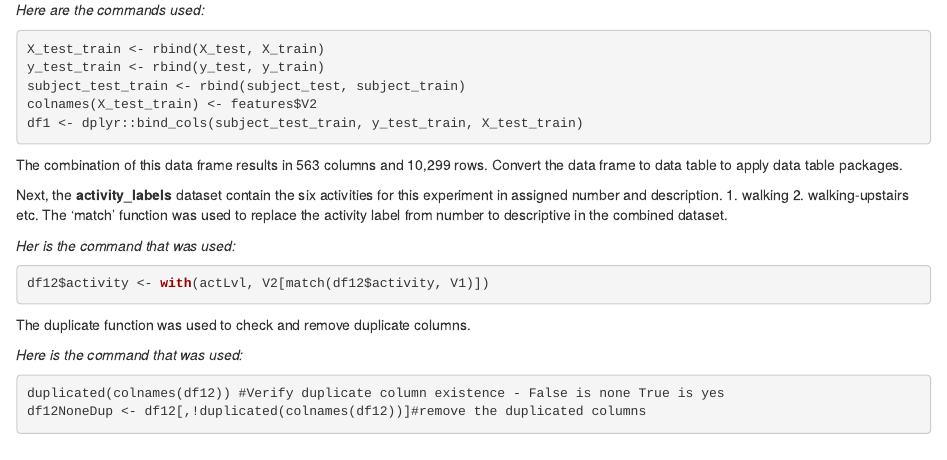
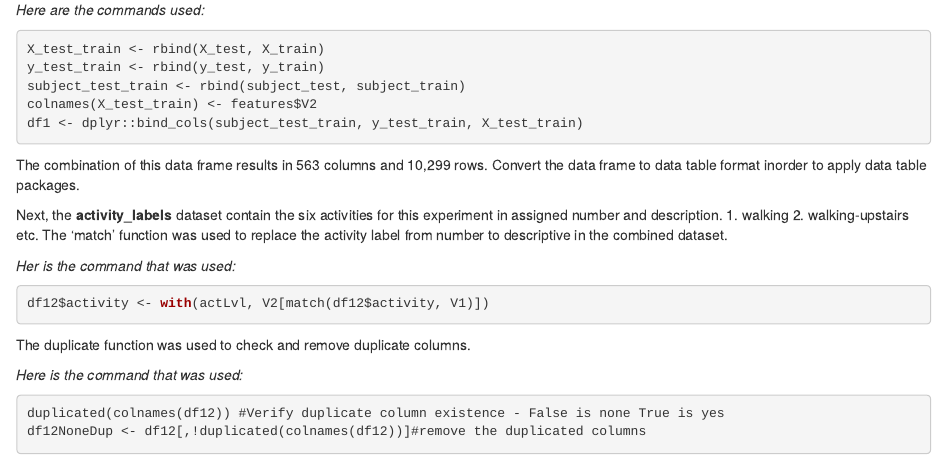
Before and after one commit to abiyug/datasciencecoursera, an R Markdown document (CodeBook.Rmd): the page in a window 1100 px wide, from 1550 px down. Rendered offline with R 4.5, knitr and Pandoc, with nearby package versions.

Commit message:
Update CodeBook.Rmd

````diff
--- a/CodeBook.Rmd
+++ b/CodeBook.Rmd
@@ -70,7 +70,7 @@ subject_test_train <- rbind(subject_test, subject_train)
 colnames(X_test_train) <- features$V2
 df1 <- dplyr::bind_cols(subject_test_train, y_test_train, X_test_train)
 ```
-The combination of this data frame results in 563 columns and 10,299 rows.  Convert the data frame to data table to apply data table packages.
+The combination of this data frame results in 563 columns and 10,299 rows.  Convert the data frame to data table format inorder to apply data table packages.
 
 Next, the **activity_labels** dataset contain the six activities for this experiment in assigned number and description. 1. walking 2. walking-upstairs etc. The ‘match’ function was used to replace the activity label from number to descriptive in the combined dataset.
 
````
